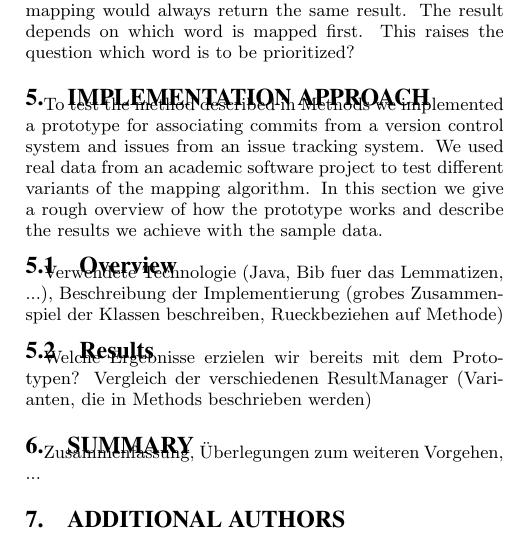
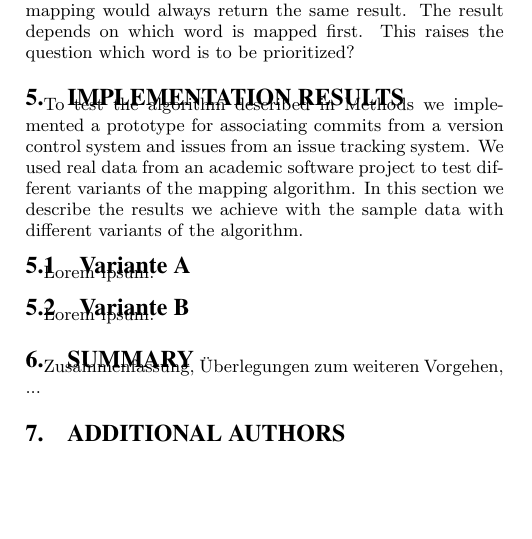
Before and after one commit to t34timer/forschungsmethoden_ICTS, a LaTeX paper (Ausarbeitung/main.tex, which reads Ausarbeitung/implementation_approach.tex, Ausarbeitung/implementation_results.tex): part of one column of page 3 of 3, cut so that both start at the same text, the shorter picture padded with empty space. Compiled offline with pdfLaTeX.

Commit message:
Replace implementation approach with implementation results

```diff
--- a/Ausarbeitung/implementation_approach.tex
+++ /dev/null
@@ -1,13 +0,0 @@
-\section{Implementation approach}
-\label{sec:implementation_approach}
-To test the method described in \nameref{sec:methods} we implemented a prototype for associating commits from a version control system and issues from an issue tracking system.
-We used real data from an academic software project to test different variants of the mapping algorithm.
-In this section we give a rough overview of how the prototype works and describe the results we achieve with the sample data.
-
-\subsection{Overview}
-Verwendete Technologie (Java, Bib fuer das Lemmatizen, ...),
-Beschreibung der Implementierung (grobes Zusammenspiel der Klassen beschreiben, Rueckbeziehen auf Methode)
-
-\subsection{Results}
-Welche Ergebnisse erzielen wir bereits mit dem Prototypen?
-Vergleich der verschiedenen ResultManager (Varianten, die in Methods beschrieben werden)
--- /dev/null
+++ b/Ausarbeitung/implementation_results.tex
@@ -0,0 +1,11 @@
+\section{Implementation results}
+\label{sec:implementation_results}
+To test the algorithm described in \nameref{sec:methods} we implemented a prototype for associating commits from a version control system and issues from an issue tracking system.
+We used real data from an academic software project to test different variants of the mapping algorithm.
+In this section we describe the results we achieve with the sample data with different variants of the algorithm.
+
+\subsection{Variante A}
+Lorem ipsum.
+
+\subsection{Variante B}
+Lorem ipsum.
--- a/Ausarbeitung/main.tex
+++ b/Ausarbeitung/main.tex
@@ -141,7 +141,7 @@ Steven Gro{\ss}mann
 
 \input{categorization.tex}
 
-\input{implementation_approach.tex}
+\input{implementation_results.tex}
 
 \input{summary.tex}
 
```
